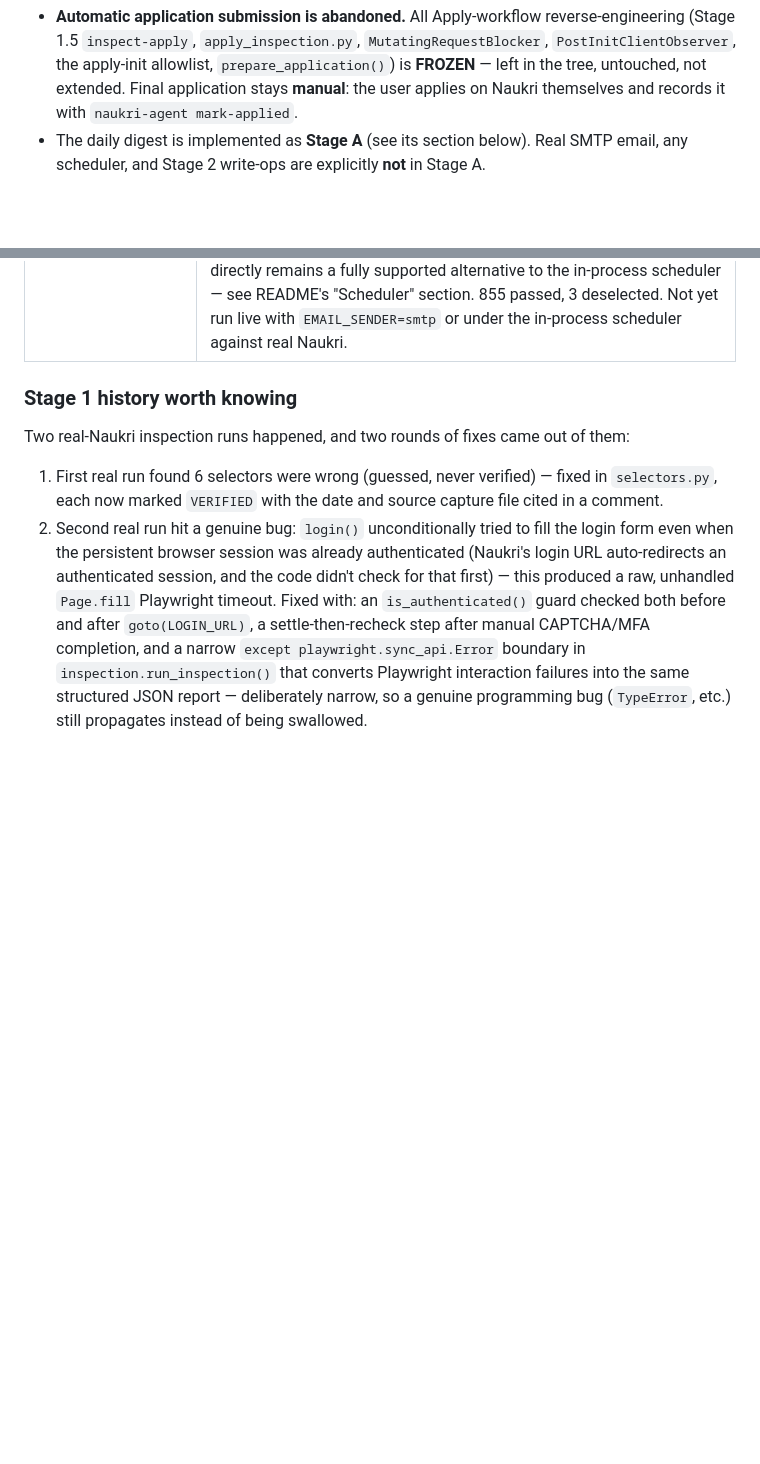
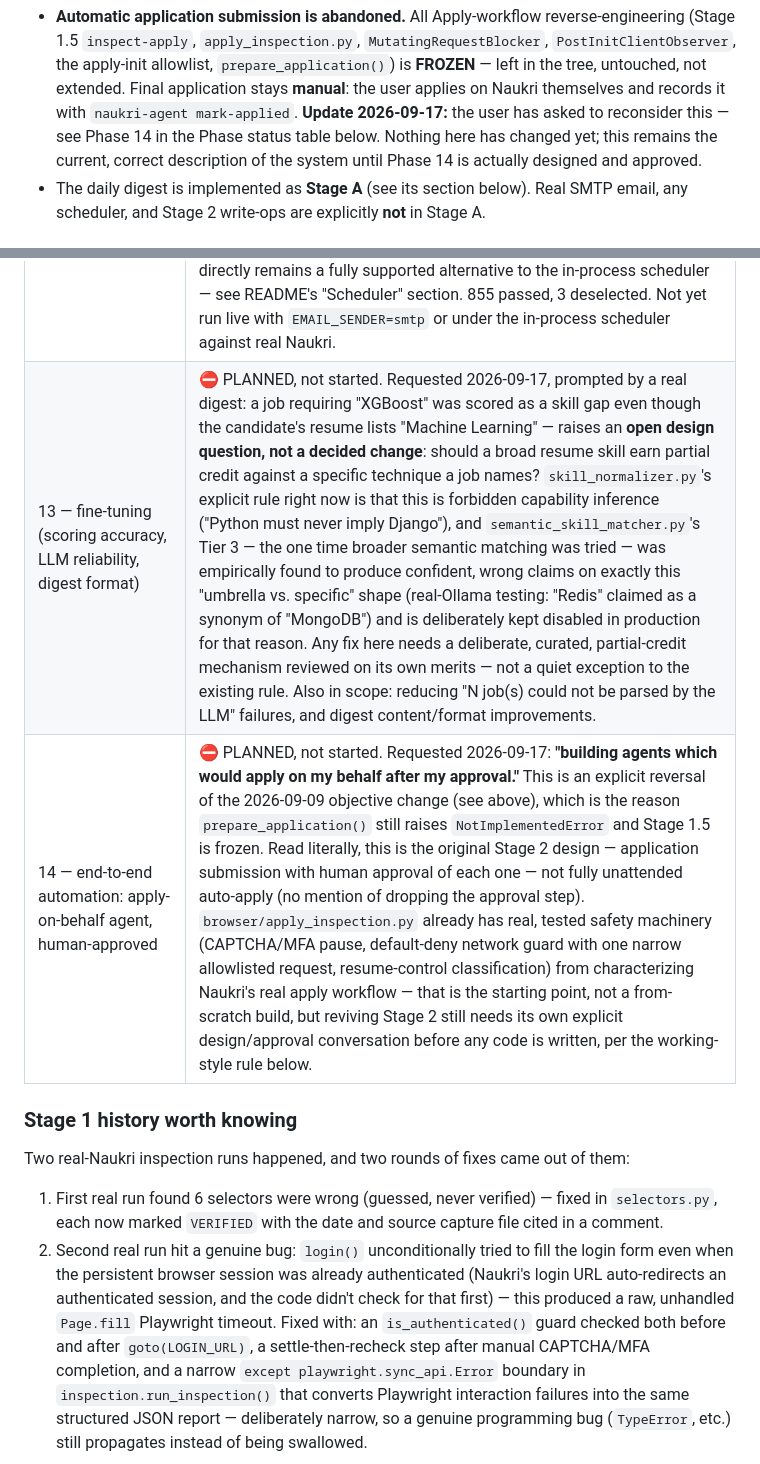
Before and after one commit to hemantmane2113/Agentic-Job-Search-Application-Automation-System, a Markdown page: CLAUDE.md, 2 parts joined by grey strips. Rendered like a GitHub page; blank space fills up the shorter version.

Commit message:
Document planned Phase 13 (fine-tuning) and Phase 14 (apply agent)
Both are PLANNED, not started — nothing about the running system
changes in this commit.

Phase 13 (README + CLAUDE.md): scoring/matching accuracy, LLM
reliability, digest format. Recorded as an open design question rather
than a decided change: whether a broad resume skill (e.g. "Machine
Learning") should earn partial credit against a specific technique a
job names (e.g. "XGBoost"). skill_normalizer.py's existing rule
forbids this as capability inference, and semantic_skill_matcher.py's
Tier 3 — the one time broader semantic matching was tried — was
empirically found to produce confident false positives on exactly this
"umbrella vs. specific" shape and stays disabled in production for
that reason. Any fix here needs its own curated, partial-credit design,
not a quiet exception to the existing rule.

Phase 14 (README + CLAUDE.md): "agents which would apply on my behalf
after my approval" — read literally, this is the original Stage 2
design (submission with human approval), not fully unattended
auto-apply. This explicitly reverses the 2026-09-09 objective change
that abandoned automatic application submission, which is called out
directly in CLAUDE.md's Objective change section (added an "Update
2026-09-17" note there) rather than left to silently contradict the
new phase-table row. browser/apply_inspection.py's frozen Stage 1.5
safety machinery (CAPTCHA/MFA pause, default-deny network guard,
resume-control classification) is the stated starting point. Needs its
own design/approval conversation before any code is written.

855 passed, 3 deselected (doc-only change; suite re-run for hygiene).

Co-Authored-By: Claude Sonnet 5 <noreply@anthropic.com>
Claude-Session: https://claude.ai/code/session_017vJXqsEBwcowMUN9NCHAvf

```diff
--- a/CLAUDE.md
+++ b/CLAUDE.md
@@ -30,6 +30,10 @@ with their Naukri links and concise reasons for the match."**
   untouched, not extended. Final application stays **manual**: the user
   applies on Naukri themselves and records it with `naukri-agent
   mark-applied`.
+  **Update 2026-09-17:** the user has asked to reconsider this — see
+  Phase 14 in the Phase status table below. Nothing here has changed
+  yet; this remains the current, correct description of the system
+  until Phase 14 is actually designed and approved.
 - The daily digest is implemented as **Stage A** (see its section
   below). Real SMTP email, any scheduler, and Stage 2 write-ops are
   explicitly **not** in Stage A.
@@ -125,6 +129,8 @@ before changing a module's behavior.
 | 7 Stage 2 — write operations (resume refresh, apply prep) | ⛔ ABANDONED — application submission is out of scope. |
 | A — daily match digest (objective change) | ✅ IMPLEMENTED 2026-09-09. read-only discovery + JD fetch, deterministic ranking, application/cooldown-aware filtering, ApplicationHistory + manual `mark-applied`, file/console digest, 3-sheet Excel mirror, `RunEvent` audit. |
 | B — real SMTP + scheduler | ✅ IMPLEMENTED. `SmtpEmailSender` (opt-in via `EMAIL_SENDER=smtp`, fails loudly if misconfigured rather than silently falling back) and `naukri-agent scheduler` (`scheduler/daemon.py`, APScheduler `BlockingScheduler`, fires daily at `DAILY_RUN_TIME` in `TIMEZONE`, a bad day's exception is logged and swallowed rather than cancelling tomorrow's firing). OS-level cron/Task Scheduler calling `run-daily` directly remains a fully supported alternative to the in-process scheduler — see README's "Scheduler" section. 855 passed, 3 deselected. Not yet run live with `EMAIL_SENDER=smtp` or under the in-process scheduler against real Naukri. |
+| 13 — fine-tuning (scoring accuracy, LLM reliability, digest format) | ⛔ PLANNED, not started. Requested 2026-09-17, prompted by a real digest: a job requiring "XGBoost" was scored as a skill gap even though the candidate's resume lists "Machine Learning" — raises an **open design question, not a decided change**: should a broad resume skill earn partial credit against a specific technique a job names? `skill_normalizer.py`'s explicit rule right now is that this is forbidden capability inference ("Python must never imply Django"), and `semantic_skill_matcher.py`'s Tier 3 — the one time broader semantic matching was tried — was empirically found to produce confident, wrong claims on exactly this "umbrella vs. specific" shape (real-Ollama testing: "Redis" claimed as a synonym of "MongoDB") and is deliberately kept disabled in production for that reason. Any fix here needs a deliberate, curated, partial-credit mechanism reviewed on its own merits — not a quiet exception to the existing rule. Also in scope: reducing "N job(s) could not be parsed by the LLM" failures, and digest content/format improvements. |
+| 14 — end-to-end automation: apply-on-behalf agent, human-approved | ⛔ PLANNED, not started. Requested 2026-09-17: **"building agents which would apply on my behalf after my approval."** This is an explicit reversal of the 2026-09-09 objective change (see above), which is the reason `prepare_application()` still raises `NotImplementedError` and Stage 1.5 is frozen. Read literally, this is the original Stage 2 design — application submission with human approval of each one — not fully unattended auto-apply (no mention of dropping the approval step). `browser/apply_inspection.py` already has real, tested safety machinery (CAPTCHA/MFA pause, default-deny network guard with one narrow allowlisted request, resume-control classification) from characterizing Naukri's real apply workflow — that is the starting point, not a from-scratch build, but reviving Stage 2 still needs its own explicit design/approval conversation before any code is written, per the working-style rule below. |
 
 ### Stage 1 history worth knowing
 
```
Also changed, not shown: README.md (+2 -0 lines).
